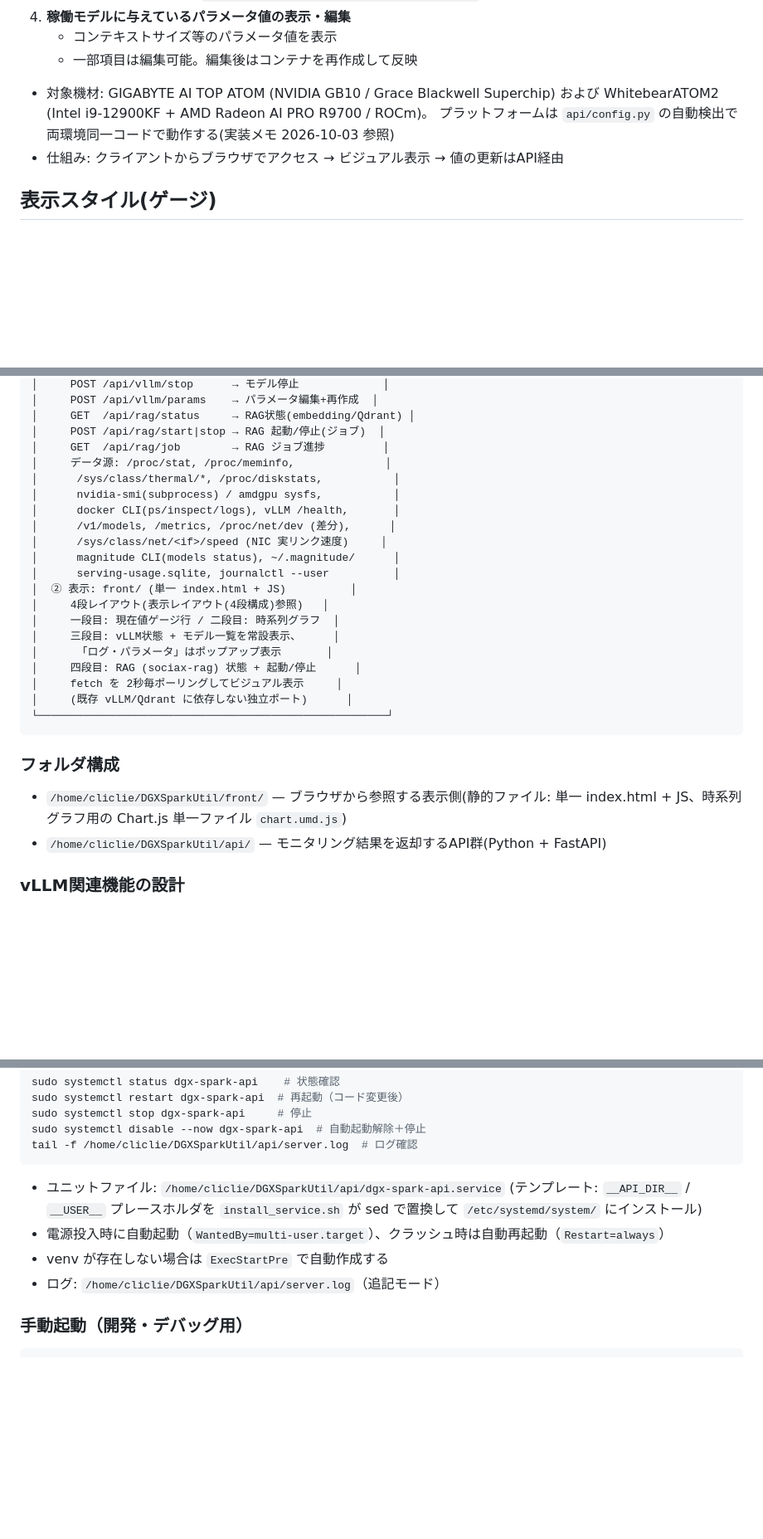
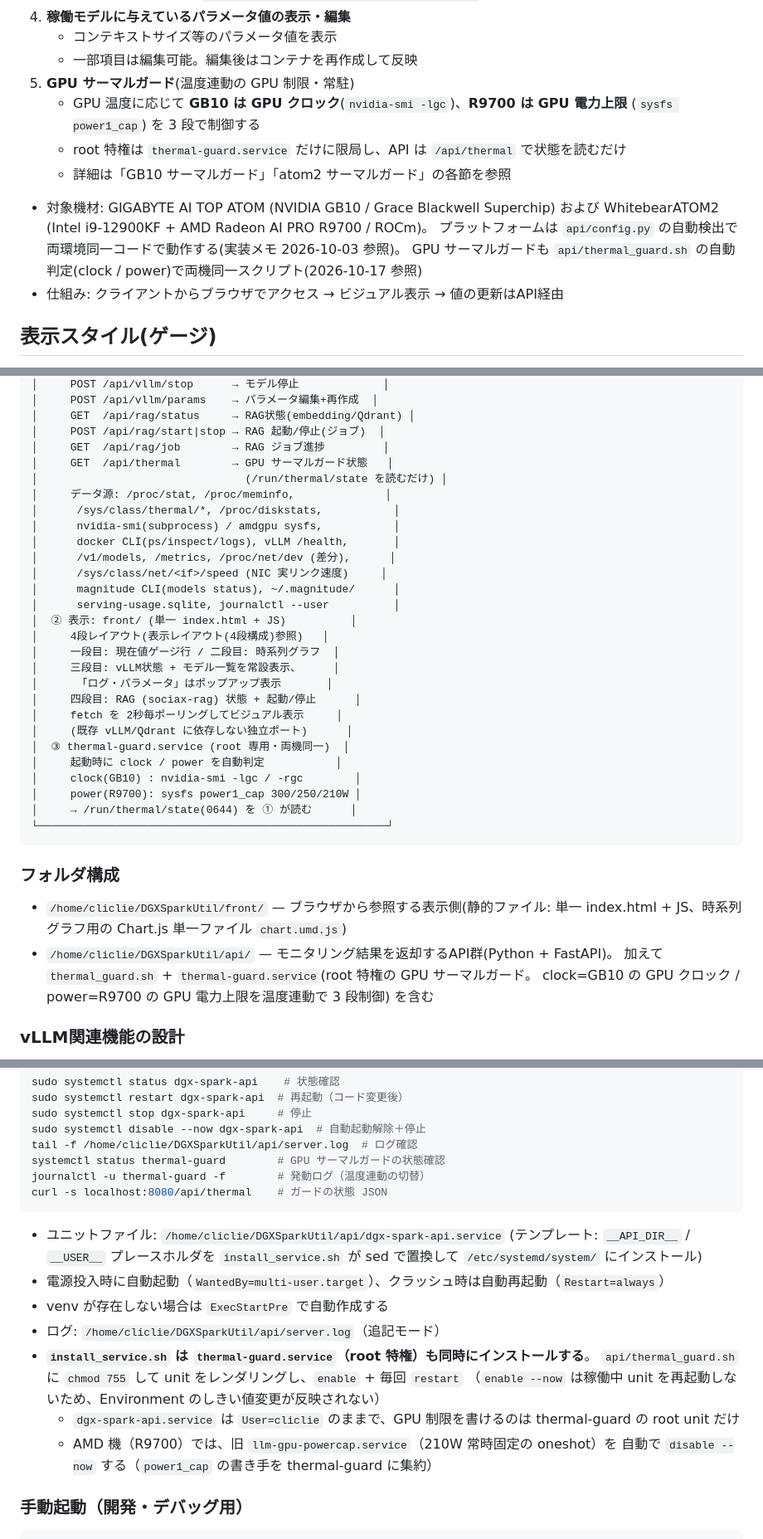
Before and after one commit to cliclie/DGXSparkUtil, a Markdown page: README.md, 3 parts joined by grey strips. Shown at 83% size. Drawn GitHub-style; blank space fills up the shorter version.

Commit message:
docs: README を GPU サーマルガード両機対応に整備
- 目的に 5. GPU サーマルガード (GB10=クロック / R9700=電力上限) を追加
- アーキテクチャ図に GET /api/thermal と ③ thermal-guard.service (root 専用) を追記
- フォルダ構成に api/thermal_guard.sh / thermal-guard.service を明記
- 実行(systemd)に thermal-guard の管理コマンド (status / journalctl / /api/thermal) と、
  install_service.sh が thermal-guard を毎回 restart する理由、AMD 機で旧
  llm-gpu-powercap.service を自動無効化することを追記
- GB10 節の冒頭に atom2 版追加 (clock/power 自動判定、clock 経路は不変) の注記
- atom2 節に「既知の未対応 (front)」を追加 (front は /api/thermal 未参照、
  GPU 電力ゲージの上限は power1_cap を読むため温度連動で追随する)

````diff
--- a/README.md
+++ b/README.md
@@ -30,10 +30,16 @@ DGX Spark のモニタリングとdocker内のvLLMの切替を行う
 4. **稼働モデルに与えているパラメータ値の表示・編集**
    - コンテキストサイズ等のパラメータ値を表示
    - 一部項目は編集可能。編集後はコンテナを再作成して反映
+5. **GPU サーマルガード**(温度連動の GPU 制限・常駐)
+   - GPU 温度に応じて **GB10 は GPU クロック**(`nvidia-smi -lgc`)、**R9700 は GPU 電力上限**
+     (`sysfs power1_cap`) を 3 段で制御する
+   - root 特権は `thermal-guard.service` だけに限局し、API は `/api/thermal` で状態を読むだけ
+   - 詳細は「GB10 サーマルガード」「atom2 サーマルガード」の各節を参照
 
 - 対象機材: GIGABYTE AI TOP ATOM (NVIDIA GB10 / Grace Blackwell Superchip) および
   WhitebearATOM2 (Intel i9-12900KF + AMD Radeon AI PRO R9700 / ROCm)。
-  プラットフォームは `api/config.py` の自動検出で両環境同一コードで動作する(実装メモ 2026-10-03 参照)
+  プラットフォームは `api/config.py` の自動検出で両環境同一コードで動作する(実装メモ 2026-10-03 参照)。
+  GPU サーマルガードも `api/thermal_guard.sh` の自動判定(clock / power)で両機同一スクリプト(2026-10-17 参照)
 - 仕組み: クライアントからブラウザでアクセス → ビジュアル表示 → 値の更新はAPI経由
 
 ## 表示スタイル(ゲージ)
@@ -268,6 +274,8 @@ GPU は **NVIDIA GB10** であり、CPU(Grace)とGPU(Blackwell)が **128GB の
 │     GET  /api/rag/status     → RAG状態(embedding/Qdrant) │
 │     POST /api/rag/start|stop → RAG 起動/停止(ジョブ)  │
 │     GET  /api/rag/job        → RAG ジョブ進捗         │
+│     GET  /api/thermal        → GPU サーマルガード状態   │
+│                                (/run/thermal/state を読むだけ) │
 │     データ源: /proc/stat, /proc/meminfo,              │
 │      /sys/class/thermal/*, /proc/diskstats,           │
 │      nvidia-smi(subprocess) / amdgpu sysfs,           │
@@ -284,13 +292,20 @@ GPU は **NVIDIA GB10** であり、CPU(Grace)とGPU(Blackwell)が **128GB の
 │     四段目: RAG (sociax-rag) 状態 + 起動/停止      │
 │     fetch を 2秒毎ポーリングしてビジュアル表示     │
 │     (既存 vLLM/Qdrant に依存しない独立ポート)      │
+│  ③ thermal-guard.service (root 専用・両機同一)  │
+│     起動時に clock / power を自動判定           │
+│     clock(GB10) : nvidia-smi -lgc / -rgc        │
+│     power(R9700): sysfs power1_cap 300/250/210W │
+│     → /run/thermal/state(0644) を ① が読む      │
 └──────────────────────────────────────────────────────┘
 ```
 
 ### フォルダ構成
 
 - `/home/cliclie/DGXSparkUtil/front/` — ブラウザから参照する表示側(静的ファイル: 単一 index.html + JS、時系列グラフ用の Chart.js 単一ファイル `chart.umd.js`)
-- `/home/cliclie/DGXSparkUtil/api/` — モニタリング結果を返却するAPI群(Python + FastAPI)
+- `/home/cliclie/DGXSparkUtil/api/` — モニタリング結果を返却するAPI群(Python + FastAPI)。
+  加えて `thermal_guard.sh` + `thermal-guard.service`(root 特権の GPU サーマルガード。
+  clock=GB10 の GPU クロック / power=R9700 の GPU 電力上限を温度連動で 3 段制御) を含む
 
 ### vLLM関連機能の設計
 
@@ -440,6 +455,9 @@ sudo systemctl restart dgx-spark-api  # 再起動（コード変更後）
 sudo systemctl stop dgx-spark-api     # 停止
 sudo systemctl disable --now dgx-spark-api  # 自動起動解除＋停止
 tail -f /home/cliclie/DGXSparkUtil/api/server.log  # ログ確認
+systemctl status thermal-guard        # GPU サーマルガードの状態確認
+journalctl -u thermal-guard -f        # 発動ログ（温度連動の切替）
+curl -s localhost:8080/api/thermal    # ガードの状態 JSON
 ```
 
 - ユニットファイル: `/home/cliclie/DGXSparkUtil/api/dgx-spark-api.service`
@@ -448,6 +466,13 @@ tail -f /home/cliclie/DGXSparkUtil/api/server.log  # ログ確認
 - 電源投入時に自動起動（`WantedBy=multi-user.target`）、クラッシュ時は自動再起動（`Restart=always`）
 - venv が存在しない場合は `ExecStartPre` で自動作成する
 - ログ: `/home/cliclie/DGXSparkUtil/api/server.log`（追記モード）
+- **`install_service.sh` は `thermal-guard.service`（root 特権）も同時にインストールする**。
+  `api/thermal_guard.sh` に `chmod 755` して unit をレンダリングし、`enable` + 毎回 `restart`
+  （`enable --now` は稼働中 unit を再起動しないため、Environment のしきい値変更が反映されない）
+  - `dgx-spark-api.service` は `User=cliclie` のままで、GPU 制限を書けるのは
+    thermal-guard の root unit だけ
+  - AMD 機（R9700）では、旧 `llm-gpu-powercap.service`（210W 常時固定の oneshot）を
+    自動で `disable --now` する（`power1_cap` の書き手を thermal-guard に集約）
 
 ### 手動起動（開発・デバッグ用）
 
````
Also changed, not shown: other parts of README.md (+13 -0 lines).
